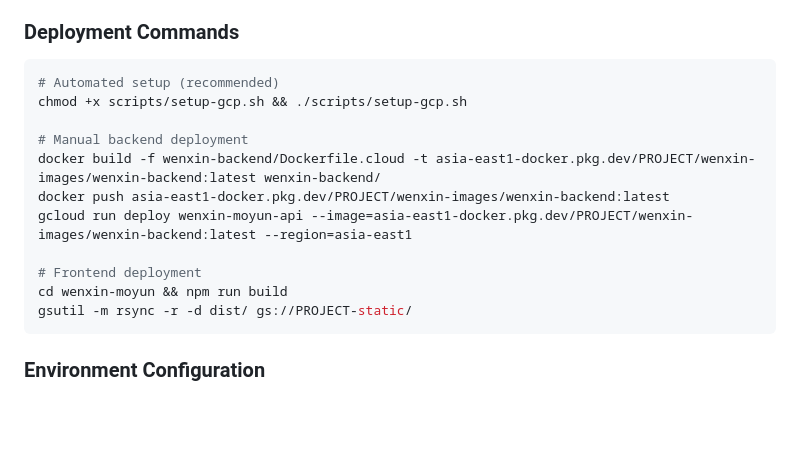
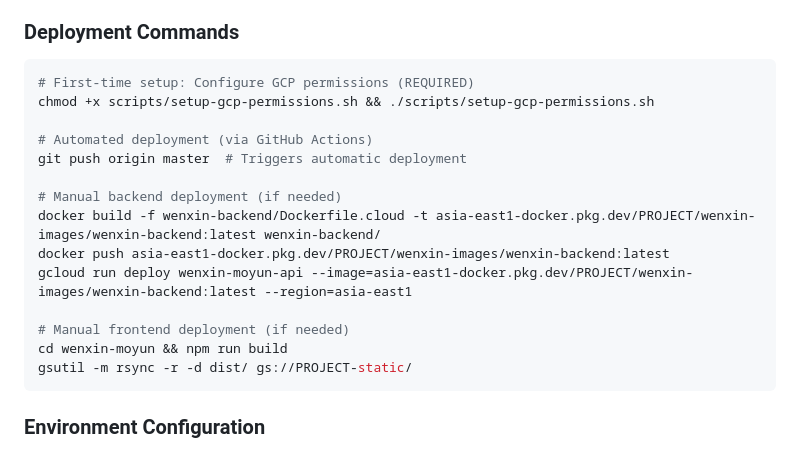
Before and after one commit to yha9806/website, a Markdown page: CLAUDE.md, the part around the change. GitHub-like rendering; blank space fills up the shorter version.

Commit message:
📚 Update deployment documentation with GCP setup script
- Add first-time setup instructions using new permission script
- Emphasize automated deployment via GitHub Actions
- Reorganize deployment commands for better clarity
- Highlight the importance of proper GCP permissions setup

🤖 Generated with [Claude Code](https://claude.ai/code)

Co-Authored-By: Claude <noreply@anthropic.com>

````diff
--- a/CLAUDE.md
+++ b/CLAUDE.md
@@ -289,15 +289,18 @@ Internet → Cloud CDN → Cloud Storage (Frontend)
 
 ### Deployment Commands
 ```bash
-# Automated setup (recommended)
-chmod +x scripts/setup-gcp.sh && ./scripts/setup-gcp.sh
+# First-time setup: Configure GCP permissions (REQUIRED)
+chmod +x scripts/setup-gcp-permissions.sh && ./scripts/setup-gcp-permissions.sh
 
-# Manual backend deployment
+# Automated deployment (via GitHub Actions)
+git push origin master  # Triggers automatic deployment
+
+# Manual backend deployment (if needed)
 docker build -f wenxin-backend/Dockerfile.cloud -t asia-east1-docker.pkg.dev/PROJECT/wenxin-images/wenxin-backend:latest wenxin-backend/
 docker push asia-east1-docker.pkg.dev/PROJECT/wenxin-images/wenxin-backend:latest
 gcloud run deploy wenxin-moyun-api --image=asia-east1-docker.pkg.dev/PROJECT/wenxin-images/wenxin-backend:latest --region=asia-east1
 
-# Frontend deployment
+# Manual frontend deployment (if needed)
 cd wenxin-moyun && npm run build
 gsutil -m rsync -r -d dist/ gs://PROJECT-static/
 ```
````
